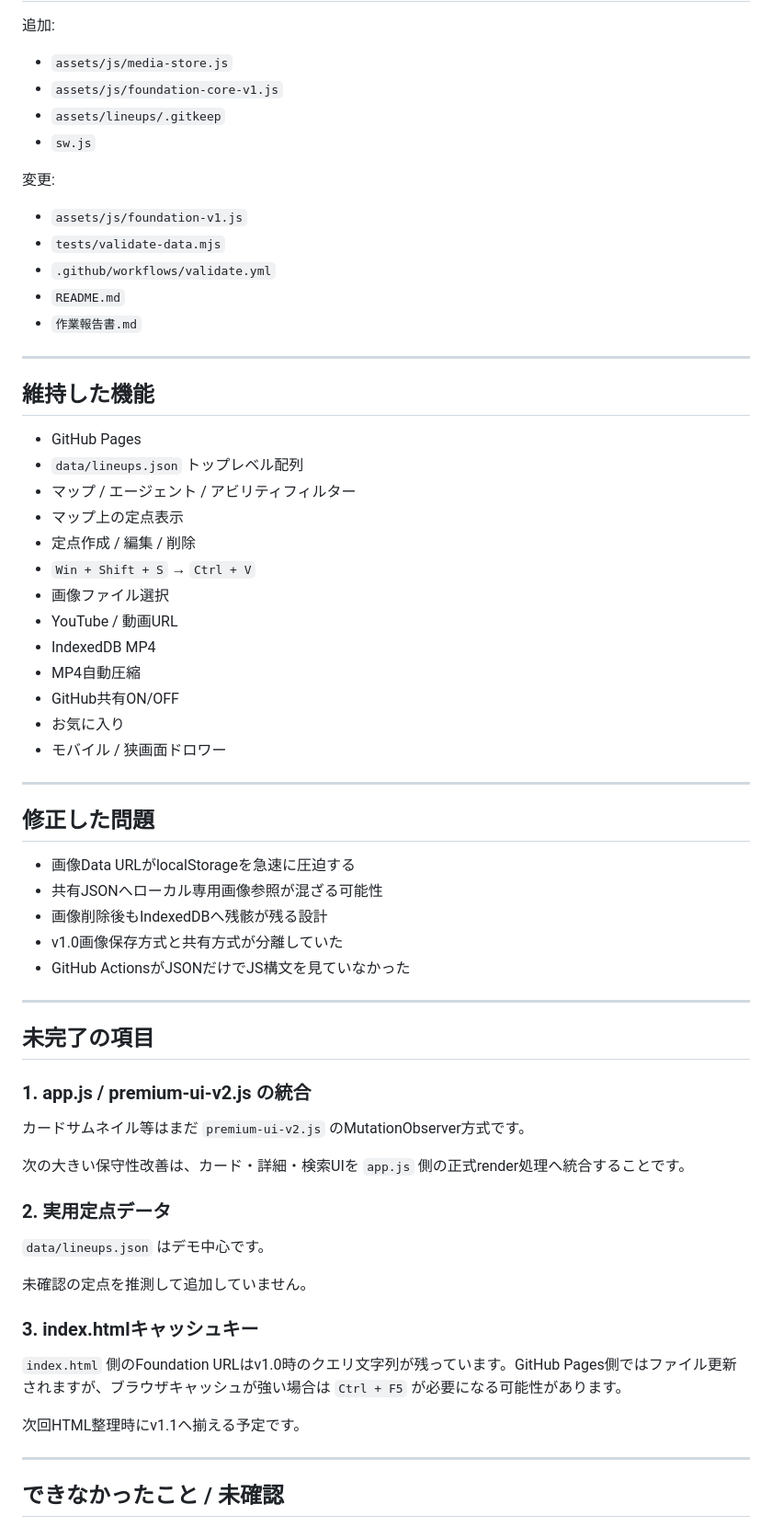
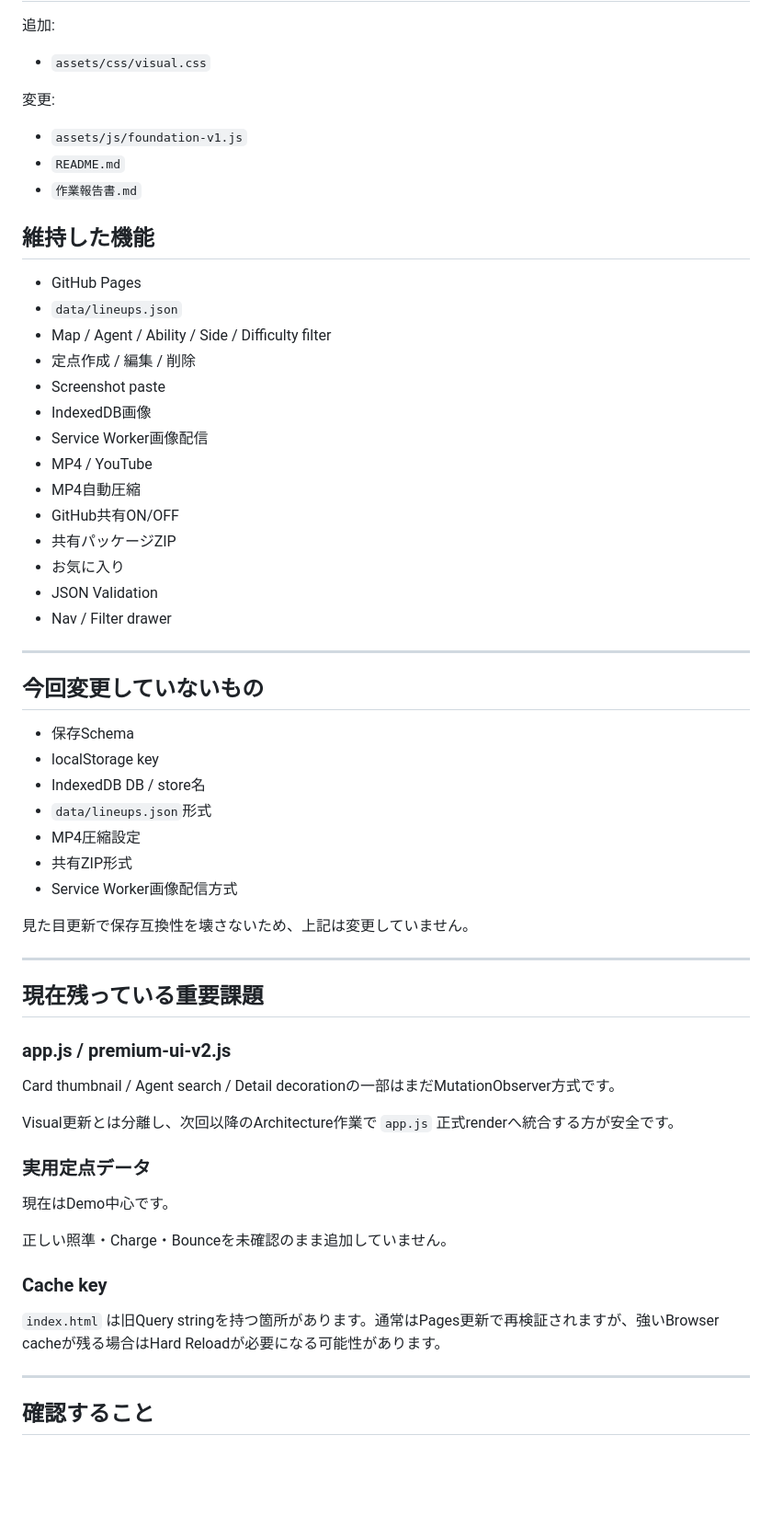
Before and after one commit to EliteMay/valo-lineup, a Markdown page: 作業報告書.md, the part around one of its changes. Shown at 92% size. Rendered like a GitHub page; blank space fills up the shorter version.

Commit message:
v1.2 Visual Redesignの作業報告を記録

```diff
--- a/作業報告書.md
+++ b/作業報告書.md
@@ -162,70 +143,66 @@ npm / JSZip等を追加せず、`media-store.js` 内に最小限のZIP生成処
 
 追加:
 
-- `assets/js/media-store.js`
-- `assets/js/foundation-core-v1.js`
-- `assets/lineups/.gitkeep`
-- `sw.js`
+- `assets/css/visual.css`
 
 変更:
 
 - `assets/js/foundation-v1.js`
-- `tests/validate-data.mjs`
-- `.github/workflows/validate.yml`
 - `README.md`
 - `作業報告書.md`
-
----
 
 ## 維持した機能
 
 - GitHub Pages
-- `data/lineups.json` トップレベル配列
-- マップ / エージェント / アビリティフィルター
-- マップ上の定点表示
+- `data/lineups.json`
+- Map / Agent / Ability / Side / Difficulty filter
 - 定点作成 / 編集 / 削除
-- `Win + Shift + S` → `Ctrl + V`
-- 画像ファイル選択
-- YouTube / 動画URL
-- IndexedDB MP4
+- Screenshot paste
+- IndexedDB画像
+- Service Worker画像配信
+- MP4 / YouTube
 - MP4自動圧縮
 - GitHub共有ON/OFF
+- 共有パッケージZIP
 - お気に入り
-- モバイル / 狭画面ドロワー
+- JSON Validation
+- Nav / Filter drawer
 
 ---
 
-## 修正した問題
+## 今回変更していないもの
 
-- 画像Data URLがlocalStorageを急速に圧迫する
-- 共有JSONへローカル専用画像参照が混ざる可能性
-- 画像削除後もIndexedDBへ残骸が残る設計
-- v1.0画像保存方式と共有方式が分離していた
-- GitHub ActionsがJSONだけでJS構文を見ていなかった
+- 保存Schema
+- localStorage key
+- IndexedDB DB / store名
+- `data/lineups.json`形式
+- MP4圧縮設定
+- 共有ZIP形式
+- Service Worker画像配信方式
+
+見た目更新で保存互換性を壊さないため、上記は変更していません。
 
 ---
 
-## 未完了の項目
+## 現在残っている重要課題
 
-### 1. app.js / premium-ui-v2.js の統合
+### app.js / premium-ui-v2.js
 
-カードサムネイル等はまだ `premium-ui-v2.js` のMutationObserver方式です。
+Card thumbnail / Agent search / Detail decorationの一部はまだMutationObserver方式です。
 
-次の大きい保守性改善は、カード・詳細・検索UIを `app.js` 側の正式render処理へ統合することです。
+Visual更新とは分離し、次回以降のArchitecture作業で `app.js` 正式renderへ統合する方が安全です。
 
-### 2. 実用定点データ
+### 実用定点データ
 
-`data/lineups.json` はデモ中心です。
+現在はDemo中心です。
 
-未確認の定点を推測して追加していません。
+正しい照準・Charge・Bounceを未確認のまま追加していません。
 
-### 3. index.htmlキャッシュキー
+### Cache key
 
-`index.html` 側のFoundation URLはv1.0時のクエリ文字列が残っています。GitHub Pages側ではファイル更新されますが、ブラウザキャッシュが強い場合は `Ctrl + F5` が必要になる可能性があります。
-
-次回HTML整理時にv1.1へ揃える予定です。
+`index.html` は旧Query stringを持つ箇所があります。通常はPages更新で再検証されますが、強いBrowser cacheが残る場合はHard Reloadが必要になる可能性があります。
 
 ---
 
-## できなかったこと / 未確認
+## 確認すること
 
```
Also changed, not shown: other parts of 作業報告書.md (+125 -158 lines).
